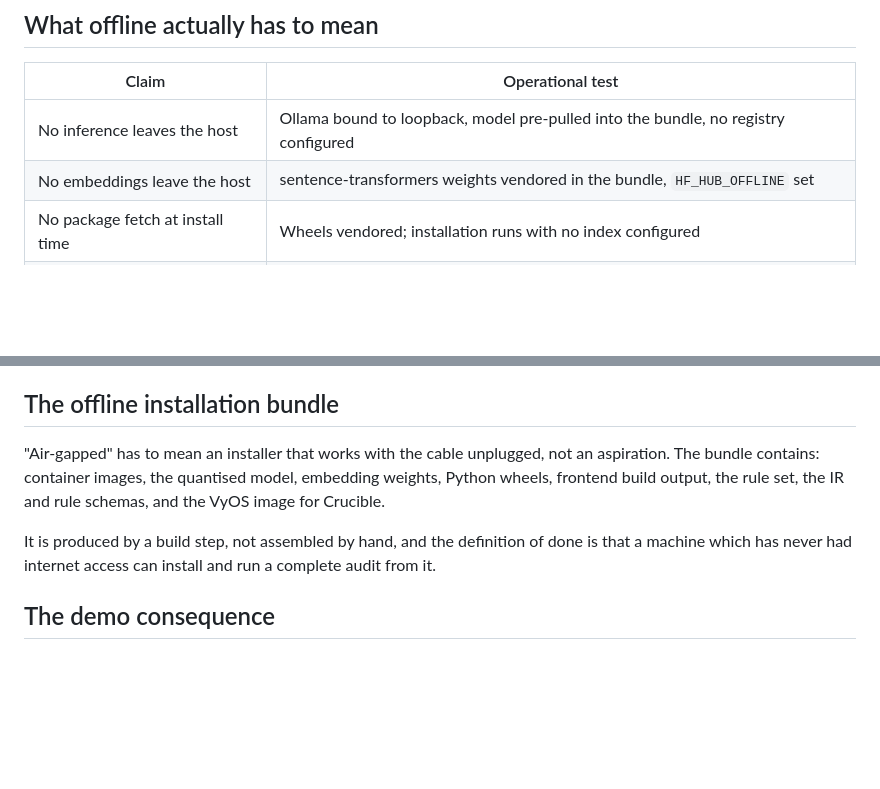
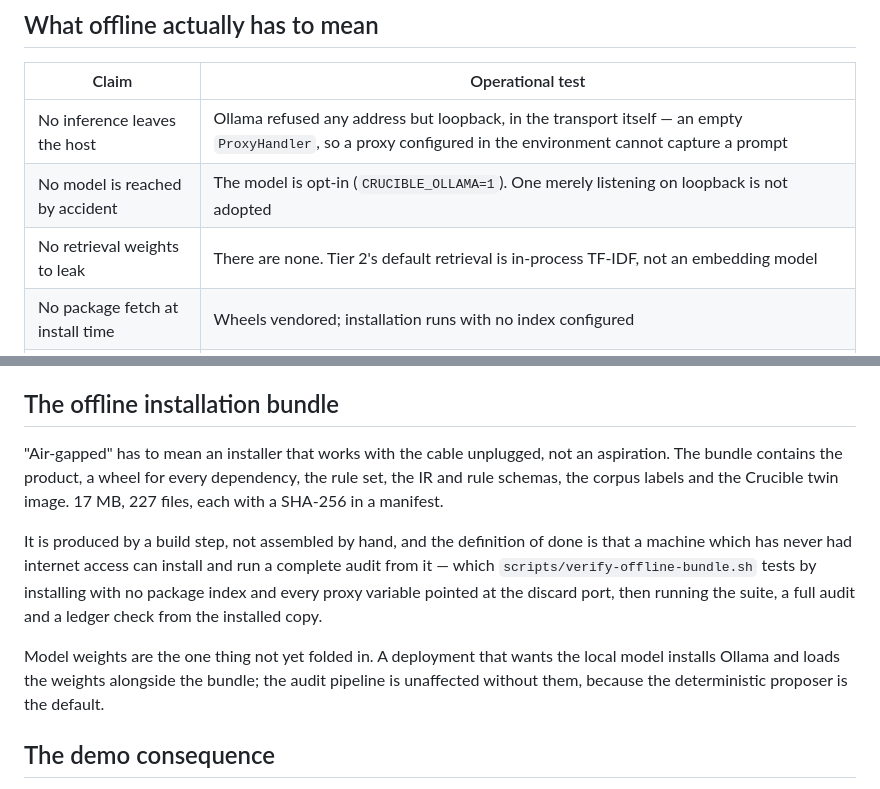
Before and after one commit to Crepco/SIH26155, a Markdown page: docs/11-air-gap.md, 2 parts joined by grey strips. Drawn GitHub-style; blank space fills up the shorter version.

Commit message:
docs/11: the air-gap tests that actually exist
Replaces the embedding-weights row - there are no embedding weights -
with the two properties that took real work: loopback enforced in the
transport so an environment proxy cannot capture a prompt, and the model
being opt-in rather than adopted because it happens to be listening.

Bundle contents corrected to what the build produces, with the
verification step that proves it installs with no index. Model weights
are named as the one thing not yet bundled.

Co-Authored-By: Claude Opus 5 <noreply@anthropic.com>

```diff
--- a/docs/11-air-gap.md
+++ b/docs/11-air-gap.md
@@ -13,8 +13,9 @@ So air-gap is not a feature. It is the operating environment.
 
 | Claim | Operational test |
 |-------|------------------|
-| No inference leaves the host | Ollama bound to loopback, model pre-pulled into the bundle, no registry configured |
-| No embeddings leave the host | sentence-transformers weights vendored in the bundle, `HF_HUB_OFFLINE` set |
+| No inference leaves the host | Ollama refused any address but loopback, in the transport itself — an empty `ProxyHandler`, so a proxy configured in the environment cannot capture a prompt |
+| No model is reached by accident | The model is opt-in (`CRUCIBLE_OLLAMA=1`). One merely listening on loopback is not adopted |
+| No retrieval weights to leak | There are none. Tier 2's default retrieval is in-process TF-IDF, not an embedding model |
 | No package fetch at install time | Wheels vendored; installation runs with no index configured |
 | No frontend asset fetch | Fonts, icons and styles bundled. No CDN reference anywhere in the build output |
 | No telemetry, no update check | Disabled at the dependency level, verified in CI |
@@ -38,11 +39,19 @@ Three mechanisms, because a rule nobody checks is a rule that decays:
 ## The offline installation bundle
 
 "Air-gapped" has to mean an installer that works with the cable unplugged, not an aspiration.
-The bundle contains: container images, the quantised model, embedding weights, Python wheels,
-frontend build output, the rule set, the IR and rule schemas, and the VyOS image for Crucible.
+The bundle contains the product, a wheel for every dependency, the rule set, the IR and rule
+schemas, the corpus labels and the Crucible twin image. 17 MB, 227 files, each with a SHA-256 in
+a manifest.
 
 It is produced by a build step, not assembled by hand, and the definition of done is that a
-machine which has never had internet access can install and run a complete audit from it.
+machine which has never had internet access can install and run a complete audit from it — which
+`scripts/verify-offline-bundle.sh` tests by installing with no package index and every proxy
+variable pointed at the discard port, then running the suite, a full audit and a ledger check
+from the installed copy.
+
+Model weights are the one thing not yet folded in. A deployment that wants the local model
+installs Ollama and loads the weights alongside the bundle; the audit pipeline is unaffected
+without them, because the deterministic proposer is the default.
 
 ## The demo consequence
 
```
